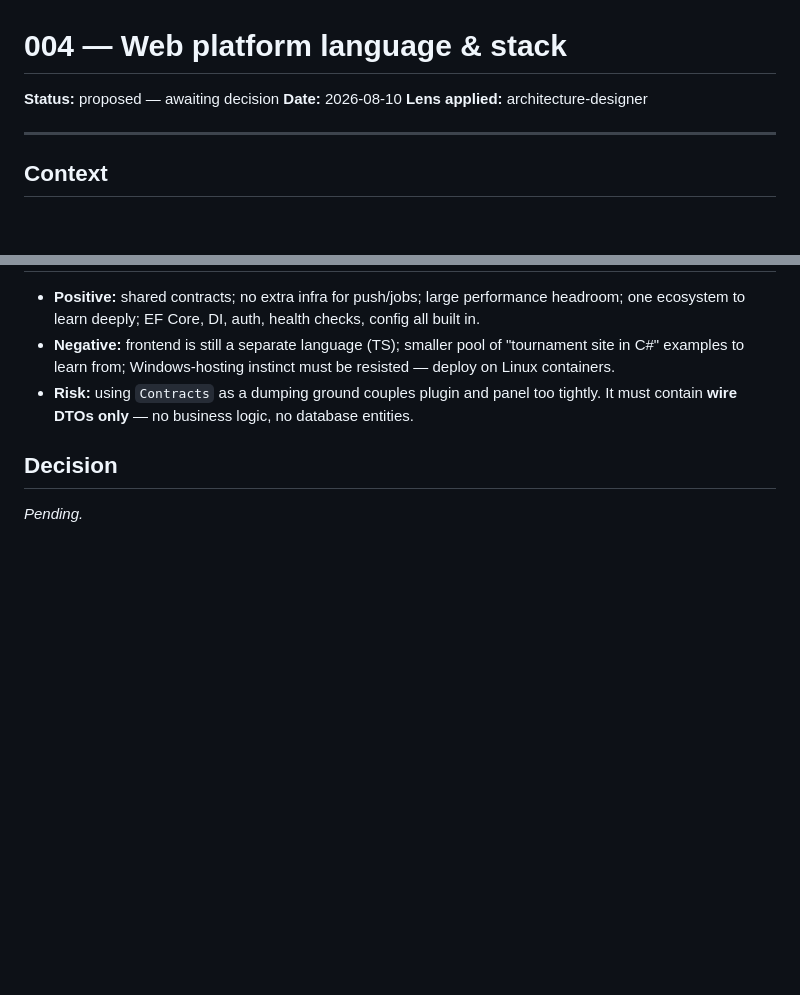
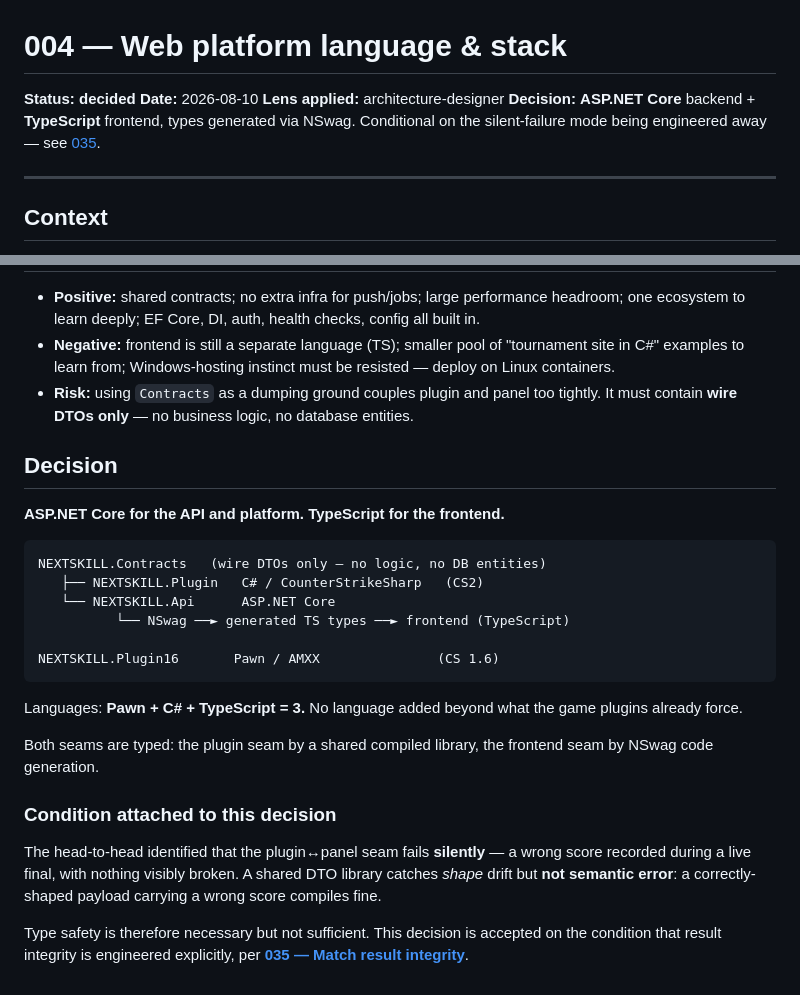
Before and after one commit to MajR0N/NEXTSKILL-PROJECT, a Markdown page: docs/decisions/004-stack.md, 2 parts joined by grey strips. Rendered like a GitHub page; blank space fills up the shorter version.

````diff
--- a/docs/decisions/004-stack.md
+++ b/docs/decisions/004-stack.md
@@ -1,8 +1,11 @@
 # 004 — Web platform language & stack
 
-**Status:** proposed — awaiting decision
+**Status:** **decided**
 **Date:** 2026-08-10
 **Lens applied:** architecture-designer
+**Decision:** **ASP.NET Core** backend + **TypeScript** frontend, types generated via NSwag.
+Conditional on the silent-failure mode being engineered away — see
+[035](035-match-result-integrity.md).
 
 ---
 
@@ -193,4 +250,30 @@ define this product.
 
 ## Decision
 
-_Pending._
+**ASP.NET Core for the API and platform. TypeScript for the frontend.**
+
+```
+NEXTSKILL.Contracts   (wire DTOs only — no logic, no DB entities)
+   ├── NEXTSKILL.Plugin   C# / CounterStrikeSharp   (CS2)
+   └── NEXTSKILL.Api      ASP.NET Core
+          └── NSwag ──► generated TS types ──► frontend (TypeScript)
+
+NEXTSKILL.Plugin16       Pawn / AMXX               (CS 1.6)
+```
+
+Languages: **Pawn + C# + TypeScript = 3.** No language added beyond what the game plugins
+already force.
+
+Both seams are typed: the plugin seam by a shared compiled library, the frontend seam by
+NSwag code generation.
+
+### Condition attached to this decision
+
+The head-to-head identified that the plugin↔panel seam fails **silently** — a wrong score
+recorded during a live final, with nothing visibly broken. A shared DTO library catches
+*shape* drift but **not semantic error**: a correctly-shaped payload carrying a wrong score
+compiles fine.
+
+Type safety is therefore necessary but not sufficient. This decision is accepted on the
+condition that result integrity is engineered explicitly, per
+**[035 — Match result integrity](035-match-result-integrity.md)**.
````
Also changed, not shown: other parts of docs/decisions/004-stack.md (+54 -0 lines), CONTEXT.md (+3 -1 lines), docs/decisions/035-match-result-integrity.md (added, +121 -0 lines).
